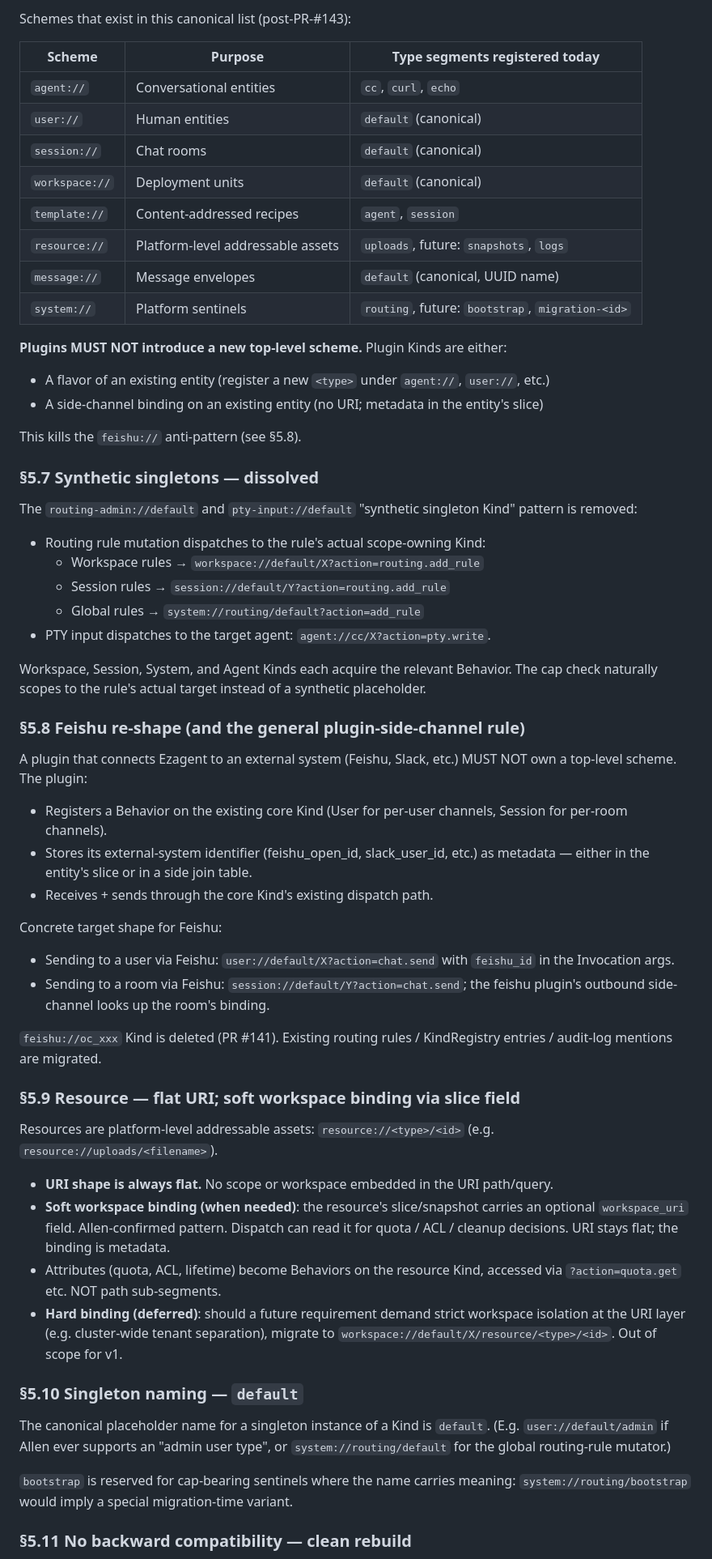
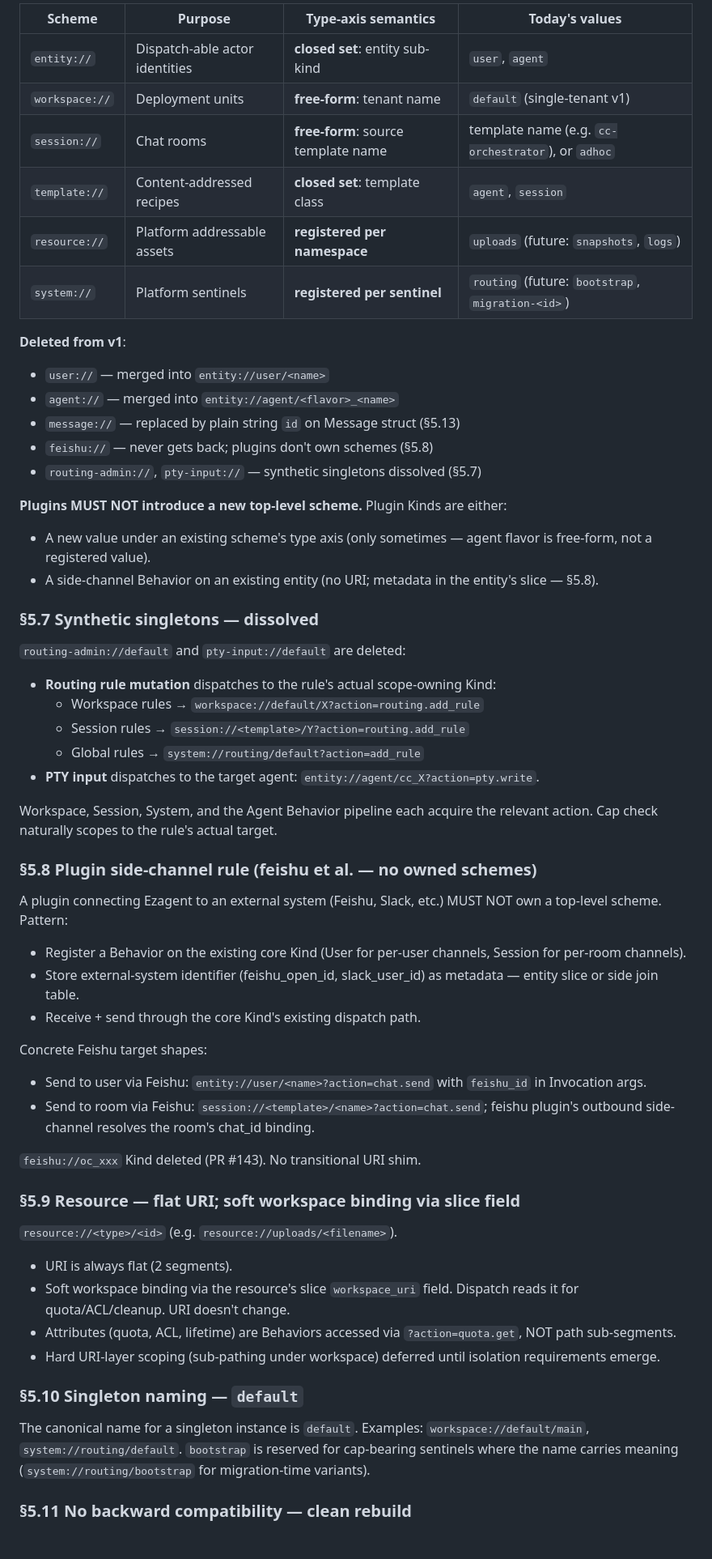
Before and after one commit to ezagent42/esr-ng, a Markdown page: docs/notes/uri-design.md, the part around one of its changes. Shown at 81% size. Drawn GitHub-style; blank space fills up the shorter version.

```diff
--- a/docs/notes/uri-design.md
+++ b/docs/notes/uri-design.md
@@ -417,64 +422,63 @@ Most clusters have ONE Workspace. Multi-tenant deployments have N.
 
-Schemes that exist in this canonical list (post-PR-#143):
+| Scheme | Purpose | Type-axis semantics | Today's values |
+|---|---|---|---|
+| `entity://` | Dispatch-able actor identities | **closed set**: entity sub-kind | `user`, `agent` |
+| `workspace://` | Deployment units | **free-form**: tenant name | `default` (single-tenant v1) |
+| `session://` | Chat rooms | **free-form**: source template name | template name (e.g. `cc-orchestrator`), or `adhoc` |
+| `template://` | Content-addressed recipes | **closed set**: template class | `agent`, `session` |
+| `resource://` | Platform addressable assets | **registered per namespace** | `uploads` (future: `snapshots`, `logs`) |
+| `system://` | Platform sentinels | **registered per sentinel** | `routing` (future: `bootstrap`, `migration-<id>`) |
 
-| Scheme | Purpose | Type segments registered today |
-|---|---|---|
-| `agent://` | Conversational entities | `cc`, `curl`, `echo` |
-| `user://` | Human entities | `default` (canonical) |
-| `session://` | Chat rooms | `default` (canonical) |
-| `workspace://` | Deployment units | `default` (canonical) |
-| `template://` | Content-addressed recipes | `agent`, `session` |
-| `resource://` | Platform-level addressable assets | `uploads`, future: `snapshots`, `logs` |
-| `message://` | Message envelopes | `default` (canonical, UUID name) |
-| `system://` | Platform sentinels | `routing`, future: `bootstrap`, `migration-<id>` |
+**Deleted from v1**:
+- `user://` — merged into `entity://user/<name>`
+- `agent://` — merged into `entity://agent/<flavor>_<name>`
+- `message://` — replaced by plain string `id` on Message struct (§5.13)
+- `feishu://` — never gets back; plugins don't own schemes (§5.8)
+- `routing-admin://`, `pty-input://` — synthetic singletons dissolved (§5.7)
 
 **Plugins MUST NOT introduce a new top-level scheme.** Plugin Kinds are either:
-- A flavor of an existing entity (register a new `<type>` under `agent://`, `user://`, etc.)
-- A side-channel binding on an existing entity (no URI; metadata in the entity's slice)
-
-This kills the `feishu://` anti-pattern (see §5.8).
+- A new value under an existing scheme's type axis (only sometimes — agent flavor is free-form, not a registered value).
+- A side-channel Behavior on an existing entity (no URI; metadata in the entity's slice — §5.8).
 
 ### §5.7 Synthetic singletons — dissolved
 
-The `routing-admin://default` and `pty-input://default` "synthetic singleton Kind" pattern is removed:
+`routing-admin://default` and `pty-input://default` are deleted:
 
-- Routing rule mutation dispatches to the rule's actual scope-owning Kind:
+- **Routing rule mutation** dispatches to the rule's actual scope-owning Kind:
   - Workspace rules → `workspace://default/X?action=routing.add_rule`
-  - Session rules → `session://default/Y?action=routing.add_rule`
+  - Session rules → `session://<template>/Y?action=routing.add_rule`
   - Global rules → `system://routing/default?action=add_rule`
-- PTY input dispatches to the target agent: `agent://cc/X?action=pty.write`.
+- **PTY input** dispatches to the target agent: `entity://agent/cc_X?action=pty.write`.
 
-Workspace, Session, System, and Agent Kinds each acquire the relevant Behavior. The cap check naturally scopes to the rule's actual target instead of a synthetic placeholder.
+Workspace, Session, System, and the Agent Behavior pipeline each acquire the relevant action. Cap check naturally scopes to the rule's actual target.
 
-### §5.8 Feishu re-shape (and the general plugin-side-channel rule)
+### §5.8 Plugin side-channel rule (feishu et al. — no owned schemes)
 
-A plugin that connects Ezagent to an external system (Feishu, Slack, etc.) MUST NOT own a top-level scheme. The plugin:
+A plugin connecting Ezagent to an external system (Feishu, Slack, etc.) MUST NOT own a top-level scheme. Pattern:
 
-- Registers a Behavior on the existing core Kind (User for per-user channels, Session for per-room channels).
-- Stores its external-system identifier (feishu_open_id, slack_user_id, etc.) as metadata — either in the entity's slice or in a side join table.
-- Receives + sends through the core Kind's existing dispatch path.
+- Register a Behavior on the existing core Kind (User for per-user channels, Session for per-room channels).
+- Store external-system identifier (feishu_open_id, slack_user_id) as metadata — entity slice or side join table.
+- Receive + send through the core Kind's existing dispatch path.
 
-Concrete target shape for Feishu:
+Concrete Feishu target shapes:
 
-- Sending to a user via Feishu: `user://default/X?action=chat.send` with `feishu_id` in the Invocation args.
-- Sending to a room via Feishu: `session://default/Y?action=chat.send`; the feishu plugin's outbound side-channel looks up the room's binding.
+- Send to user via Feishu: `entity://user/<name>?action=chat.send` with `feishu_id` in Invocation args.
+- Send to room via Feishu: `session://<template>/<name>?action=chat.send`; feishu plugin's outbound side-channel resolves the room's chat_id binding.
 
-`feishu://oc_xxx` Kind is deleted (PR #141). Existing routing rules / KindRegistry entries / audit-log mentions are migrated.
+`feishu://oc_xxx` Kind deleted (PR #143). No transitional URI shim.
 
 ### §5.9 Resource — flat URI; soft workspace binding via slice field
 
-Resources are platform-level addressable assets: `resource://<type>/<id>` (e.g. `resource://uploads/<filename>`).
+`resource://<type>/<id>` (e.g. `resource://uploads/<filename>`).
 
-- **URI shape is always flat.** No scope or workspace embedded in the URI path/query.
-- **Soft workspace binding (when needed)**: the resource's slice/snapshot carries an optional `workspace_uri` field. Allen-confirmed pattern. Dispatch can read it for quota / ACL / cleanup decisions. URI stays flat; the binding is metadata.
-- Attributes (quota, ACL, lifetime) become Behaviors on the resource Kind, accessed via `?action=quota.get` etc. NOT path sub-segments.
-- **Hard binding (deferred)**: should a future requirement demand strict workspace isolation at the URI layer (e.g. cluster-wide tenant separation), migrate to `workspace://default/X/resource/<type>/<id>`. Out of scope for v1.
+- URI is always flat (2 segments).
+- Soft workspace binding via the resource's slice `workspace_uri` field. Dispatch reads it for quota/ACL/cleanup. URI doesn't change.
+- Attributes (quota, ACL, lifetime) are Behaviors accessed via `?action=quota.get`, NOT path sub-segments.
+- Hard URI-layer scoping (sub-pathing under workspace) deferred until isolation requirements emerge.
 
 ### §5.10 Singleton naming — `default`
 
-The canonical placeholder name for a singleton instance of a Kind is `default`. (E.g. `user://default/admin` if Allen ever supports an "admin user type", or `system://routing/default` for the global routing-rule mutator.)
-
-`bootstrap` is reserved for cap-bearing sentinels where the name carries meaning: `system://routing/bootstrap` would imply a special migration-time variant.
+The canonical name for a singleton instance is `default`. Examples: `workspace://default/main`, `system://routing/default`. `bootstrap` is reserved for cap-bearing sentinels where the name carries meaning (`system://routing/bootstrap` for migration-time variants).
 
 ### §5.11 No backward compatibility — clean rebuild
 
```
Also changed, not shown: other parts of docs/notes/uri-design.md (+76 -45 lines).
